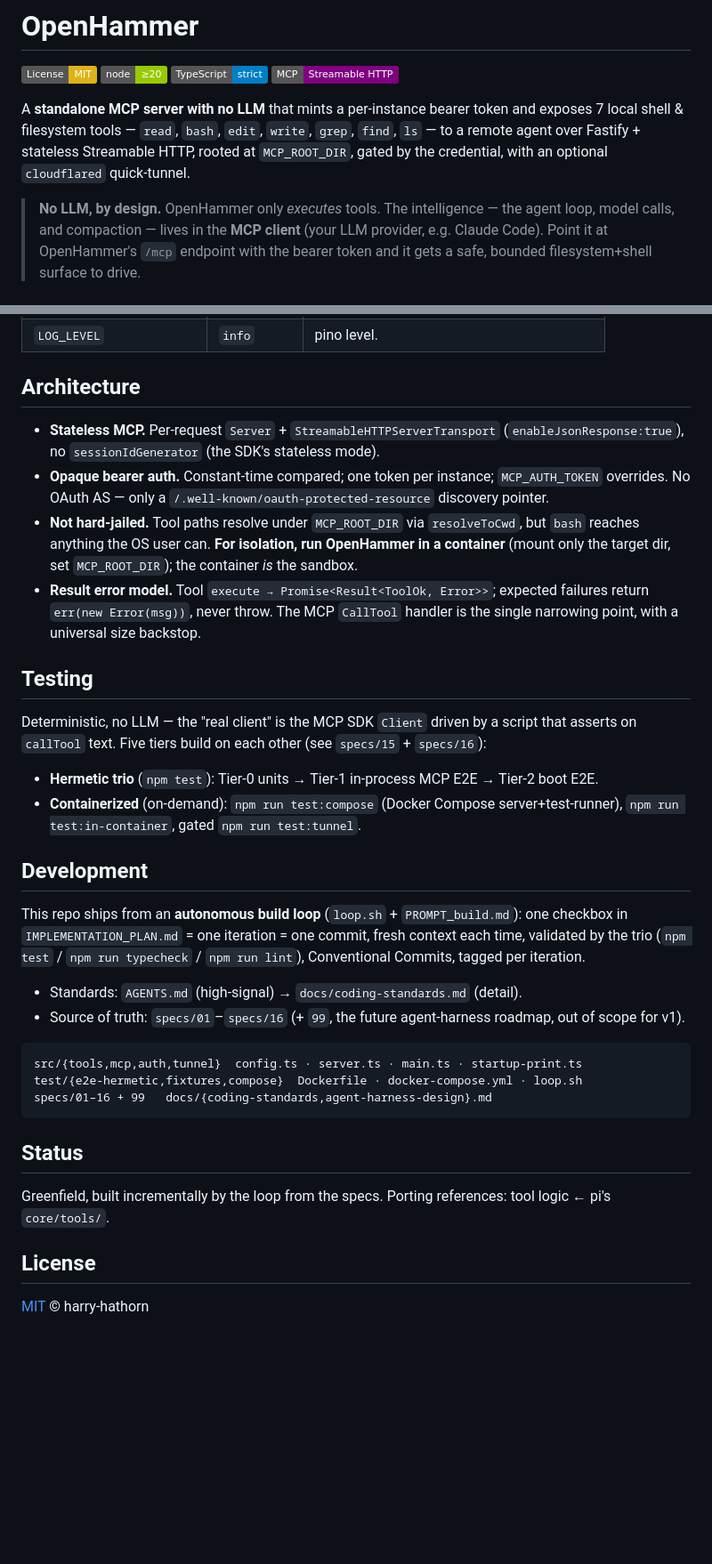
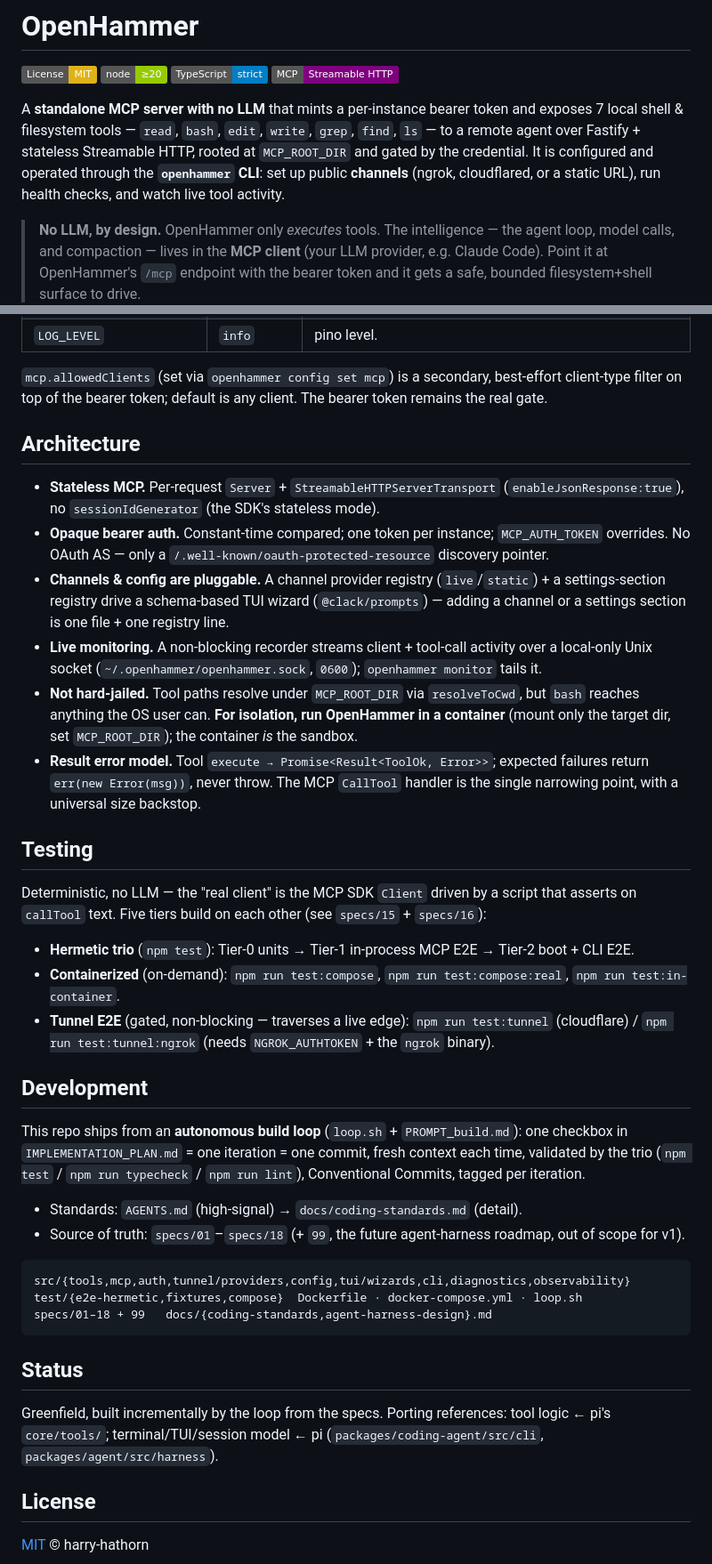
Before and after one commit to harry-hathorn/openhammer, a Markdown page: README.md, 2 parts joined by grey strips. Shown at 89% size. Drawn GitHub-style; badges without logos; blank space fills up the shorter version.

````diff
--- a/README.md
+++ b/README.md
@@ -30,8 +30,9 @@
 
 A **standalone MCP server with no LLM** that mints a per-instance bearer token and exposes 7 local
 shell & filesystem tools — `read`, `bash`, `edit`, `write`, `grep`, `find`, `ls` — to a remote agent
-over Fastify + stateless Streamable HTTP, rooted at `MCP_ROOT_DIR`, gated by the credential, with an
-optional `cloudflared` quick-tunnel.
+over Fastify + stateless Streamable HTTP, rooted at `MCP_ROOT_DIR` and gated by the credential. It is
+configured and operated through the **`openhammer` CLI**: set up public **channels** (ngrok,
+cloudflared, or a static URL), run health checks, and watch live tool activity.
 
 > **No LLM, by design.** OpenHammer only *executes* tools. The intelligence — the agent loop, model
 > calls, and compaction — lives in the **MCP client** (your LLM provider, e.g. Claude Code). Point it
@@ -97,4 +137,7 @@ Verify with the MCP Inspector: `npx @modelcontextprotocol/inspector` → POST `
 | `LOG_LEVEL` | `info` | pino level. |
+
+`mcp.allowedClients` (set via `openhammer config set mcp`) is a secondary, best-effort client-type
+filter on top of the bearer token; default is any client. The bearer token remains the real gate.
 
 ## Architecture
 
@@ -102,6 +145,11 @@ Verify with the MCP Inspector: `npx @modelcontextprotocol/inspector` → POST `
   no `sessionIdGenerator` (the SDK's stateless mode).
 - **Opaque bearer auth.** Constant-time compared; one token per instance; `MCP_AUTH_TOKEN` overrides.
   No OAuth AS — only a `/.well-known/oauth-protected-resource` discovery pointer.
+- **Channels & config are pluggable.** A channel provider registry (`live`/`static`) + a settings-section
+  registry drive a schema-based TUI wizard (`@clack/prompts`) — adding a channel or a settings section is
+  one file + one registry line.
+- **Live monitoring.** A non-blocking recorder streams client + tool-call activity over a local-only
+  Unix socket (`~/.openhammer/openhammer.sock`, `0600`); `openhammer monitor` tails it.
 - **Not hard-jailed.** Tool paths resolve under `MCP_ROOT_DIR` via `resolveToCwd`, but `bash` reaches
   anything the OS user can. **For isolation, run OpenHammer in a container** (mount only the target dir,
   set `MCP_ROOT_DIR`); the container *is* the sandbox.
@@ -114,9 +162,11 @@ Verify with the MCP Inspector: `npx @modelcontextprotocol/inspector` → POST `
 Deterministic, no LLM — the "real client" is the MCP SDK `Client` driven by a script that asserts on
 `callTool` text. Five tiers build on each other (see `specs/15` + `specs/16`):
 
-- **Hermetic trio** (`npm test`): Tier-0 units → Tier-1 in-process MCP E2E → Tier-2 boot E2E.
-- **Containerized** (on-demand): `npm run test:compose` (Docker Compose server+test-runner),
-  `npm run test:in-container`, gated `npm run test:tunnel`.
+- **Hermetic trio** (`npm test`): Tier-0 units → Tier-1 in-process MCP E2E → Tier-2 boot + CLI E2E.
+- **Containerized** (on-demand): `npm run test:compose`, `npm run test:compose:real`,
+  `npm run test:in-container`.
+- **Tunnel E2E** (gated, non-blocking — traverses a live edge): `npm run test:tunnel` (cloudflare) /
+  `npm run test:tunnel:ngrok` (needs `NGROK_AUTHTOKEN` + the `ngrok` binary).
 
 ## Development
 
@@ -125,18 +175,18 @@ This repo ships from an **autonomous build loop** (`loop.sh` + `PROMPT_build.md`
 (`npm test` / `npm run typecheck` / `npm run lint`), Conventional Commits, tagged per iteration.
 
 - Standards: `AGENTS.md` (high-signal) → `docs/coding-standards.md` (detail).
-- Source of truth: `specs/01`–`specs/16` (+ `99`, the future agent-harness roadmap, out of scope for v1).
+- Source of truth: `specs/01`–`specs/18` (+ `99`, the future agent-harness roadmap, out of scope for v1).
 
 ```text
-src/{tools,mcp,auth,tunnel}  config.ts · server.ts · main.ts · startup-print.ts
+src/{tools,mcp,auth,tunnel/providers,config,tui/wizards,cli,diagnostics,observability}
 test/{e2e-hermetic,fixtures,compose}  Dockerfile · docker-compose.yml · loop.sh
-specs/01–16 + 99   docs/{coding-standards,agent-harness-design}.md
+specs/01–18 + 99   docs/{coding-standards,agent-harness-design}.md
 ```
 
 ## Status
 
 Greenfield, built incrementally by the loop from the specs. Porting references: tool logic ← pi's
-`core/tools/`.
+`core/tools/`; terminal/TUI/session model ← pi (`packages/coding-agent/src/cli`, `packages/agent/src/harness`).
 
 ## License
 
````
Also changed, not shown: other parts of README.md (+45 -6 lines).
